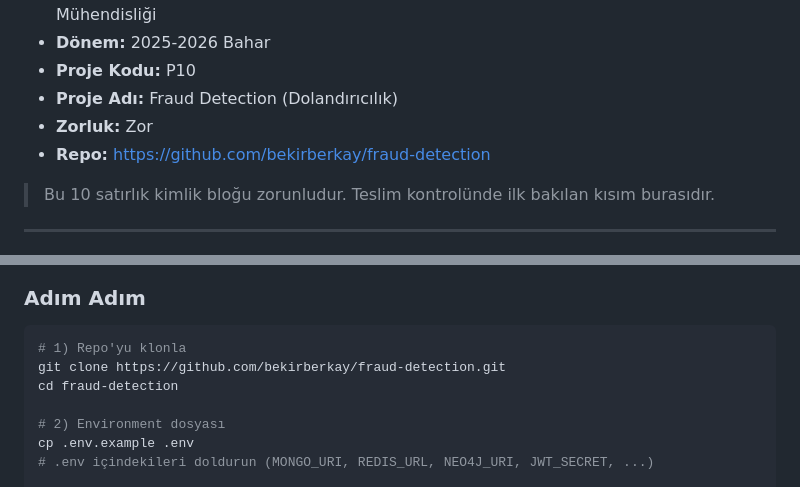
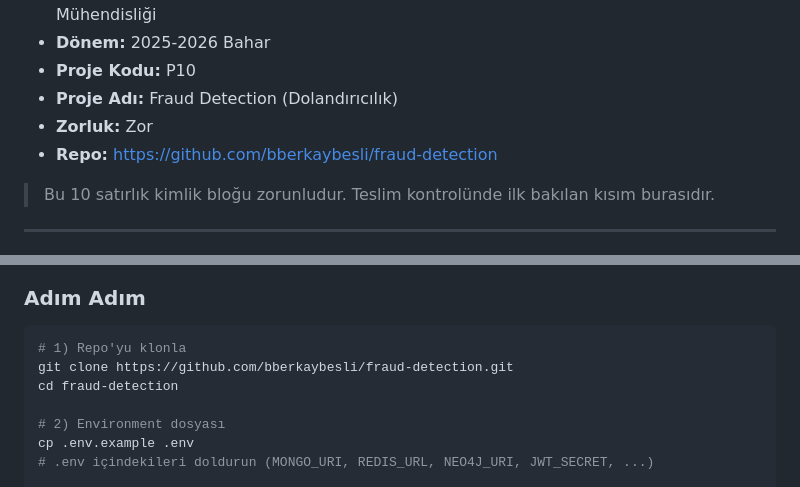
Before and after one commit to bberkaybesli/fraud-detection, a Markdown page: README.md, 2 parts joined by grey strips. Rendered like a GitHub page.

Commit message:
Update GitHub repo links in documentation

````diff
--- a/README.md
+++ b/README.md
@@ -28,7 +28,7 @@
 - **Proje Kodu:** P10
 - **Proje Adı:** Fraud Detection (Dolandırıcılık)
 - **Zorluk:** Zor
-- **Repo:** https://github.com/bekirberkay/fraud-detection
+- **Repo:** https://github.com/bberkaybesli/fraud-detection
 
 > Bu 10 satırlık kimlik bloğu zorunludur. Teslim kontrolünde ilk bakılan kısım burasıdır.
 
@@ -124,7 +124,7 @@ open http://localhost:7474        # Neo4j Browser  (opsiyonel)
 
 ```bash
 # 1) Repo'yu klonla
-git clone https://github.com/bekirberkay/fraud-detection.git
+git clone https://github.com/bberkaybesli/fraud-detection.git
 cd fraud-detection
 
 # 2) Environment dosyası
````
Also changed, not shown: PROJE-RAPORU.md (+1 -1 lines).
